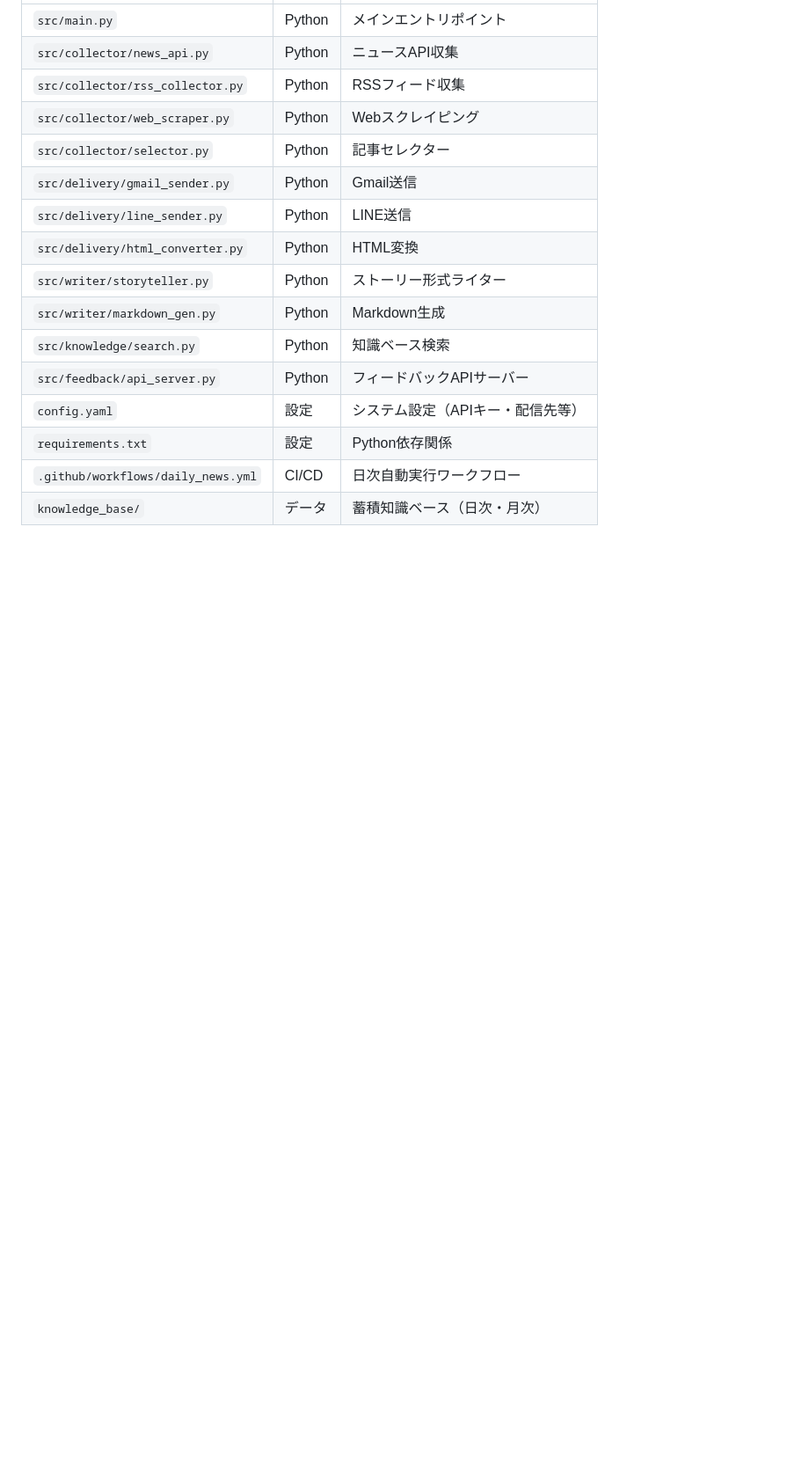
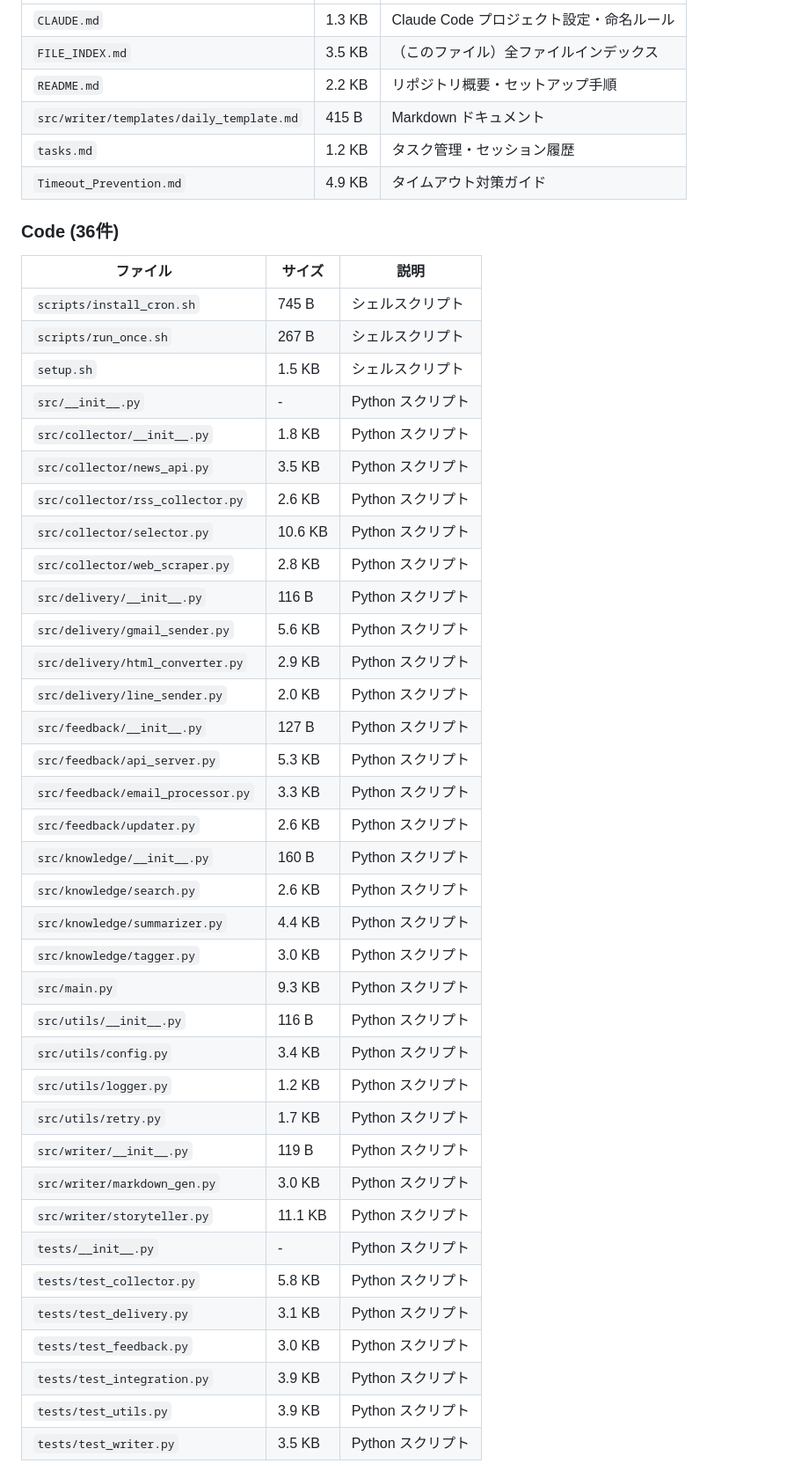
Before and after one commit to KazuyaMurayama/AI-News-Collection-Bot_v2, a Markdown page: FILE_INDEX.md, the part around one of its changes. Shown at 88% size. Drawn GitHub-style; blank space fills up the shorter version.

Commit message:
docs: FILE_INDEX.md 再生成 (53files, 2026-05-02)

```diff
--- a/FILE_INDEX.md
+++ b/FILE_INDEX.md
@@ -71,17 +109,49 @@ AI-News-Collection-Bot_v2/
 |---|---|---|
-| `src/main.py` | Python | メインエントリポイント |
-| `src/collector/news_api.py` | Python | ニュースAPI収集 |
-| `src/collector/rss_collector.py` | Python | RSSフィード収集 |
-| `src/collector/web_scraper.py` | Python | Webスクレイピング |
-| `src/collector/selector.py` | Python | 記事セレクター |
-| `src/delivery/gmail_sender.py` | Python | Gmail送信 |
-| `src/delivery/line_sender.py` | Python | LINE送信 |
-| `src/delivery/html_converter.py` | Python | HTML変換 |
-| `src/writer/storyteller.py` | Python | ストーリー形式ライター |
-| `src/writer/markdown_gen.py` | Python | Markdown生成 |
-| `src/knowledge/search.py` | Python | 知識ベース検索 |
-| `src/feedback/api_server.py` | Python | フィードバックAPIサーバー |
-| `config.yaml` | 設定 | システム設定（APIキー・配信先等） |
-| `requirements.txt` | 設定 | Python依存関係 |
-| `.github/workflows/daily_news.yml` | CI/CD | 日次自動実行ワークフロー |
-| `knowledge_base/` | データ | 蓄積知識ベース（日次・月次） |
+| `CLAUDE.md` | 1.3 KB | Claude Code プロジェクト設定・命名ルール |
+| `FILE_INDEX.md` | 3.5 KB | （このファイル）全ファイルインデックス |
+| `README.md` | 2.2 KB | リポジトリ概要・セットアップ手順 |
+| `src/writer/templates/daily_template.md` | 415 B | Markdown ドキュメント |
+| `tasks.md` | 1.2 KB | タスク管理・セッション履歴 |
+| `Timeout_Prevention.md` | 4.9 KB | タイムアウト対策ガイド |
+
+### Code (36件)
+
+| ファイル | サイズ | 説明 |
+|---|---|---|
+| `scripts/install_cron.sh` | 745 B | シェルスクリプト |
+| `scripts/run_once.sh` | 267 B | シェルスクリプト |
+| `setup.sh` | 1.5 KB | シェルスクリプト |
+| `src/__init__.py` | - | Python スクリプト |
+| `src/collector/__init__.py` | 1.8 KB | Python スクリプト |
+| `src/collector/news_api.py` | 3.5 KB | Python スクリプト |
+| `src/collector/rss_collector.py` | 2.6 KB | Python スクリプト |
+| `src/collector/selector.py` | 10.6 KB | Python スクリプト |
+| `src/collector/web_scraper.py` | 2.8 KB | Python スクリプト |
+| `src/delivery/__init__.py` | 116 B | Python スクリプト |
+| `src/delivery/gmail_sender.py` | 5.6 KB | Python スクリプト |
+| `src/delivery/html_converter.py` | 2.9 KB | Python スクリプト |
+| `src/delivery/line_sender.py` | 2.0 KB | Python スクリプト |
+| `src/feedback/__init__.py` | 127 B | Python スクリプト |
+| `src/feedback/api_server.py` | 5.3 KB | Python スクリプト |
+| `src/feedback/email_processor.py` | 3.3 KB | Python スクリプト |
+| `src/feedback/updater.py` | 2.6 KB | Python スクリプト |
+| `src/knowledge/__init__.py` | 160 B | Python スクリプト |
+| `src/knowledge/search.py` | 2.6 KB | Python スクリプト |
+| `src/knowledge/summarizer.py` | 4.4 KB | Python スクリプト |
+| `src/knowledge/tagger.py` | 3.0 KB | Python スクリプト |
+| `src/main.py` | 9.3 KB | Python スクリプト |
+| `src/utils/__init__.py` | 116 B | Python スクリプト |
+| `src/utils/config.py` | 3.4 KB | Python スクリプト |
+| `src/utils/logger.py` | 1.2 KB | Python スクリプト |
+| `src/utils/retry.py` | 1.7 KB | Python スクリプト |
+| `src/writer/__init__.py` | 119 B | Python スクリプト |
+| `src/writer/markdown_gen.py` | 3.0 KB | Python スクリプト |
+| `src/writer/storyteller.py` | 11.1 KB | Python スクリプト |
+| `tests/__init__.py` | - | Python スクリプト |
+| `tests/test_collector.py` | 5.8 KB | Python スクリプト |
+| `tests/test_delivery.py` | 3.1 KB | Python スクリプト |
+| `tests/test_feedback.py` | 3.0 KB | Python スクリプト |
+| `tests/test_integration.py` | 3.9 KB | Python スクリプト |
+| `tests/test_utils.py` | 3.9 KB | Python スクリプト |
+| `tests/test_writer.py` | 3.5 KB | Python スクリプト |
+
```
Also changed, not shown: other parts of FILE_INDEX.md (+116 -57 lines).
